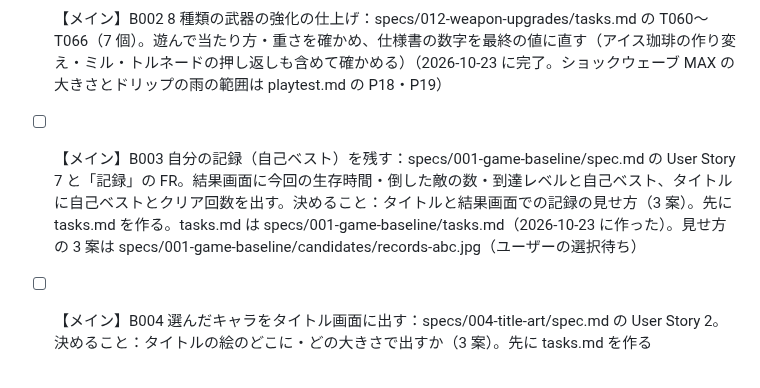
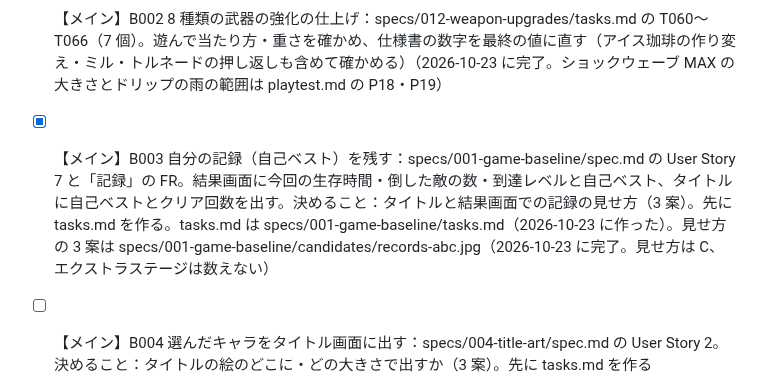
Before and after one commit to ItoJun0006/coffee-survival, a Markdown page: specs/backlog/tasks.md, the part around the change. GitHub-like rendering.

Commit message:
001 の User Story 7（自分の記録）のタスク T008〜T010 を完了にし、バックログ B003 を完了にする
Co-Authored-By: Claude Opus 5.5 <noreply@anthropic.com>
Claude-Session: https://claude.ai/code/session_016V7qc48hWmKiNh6fNgfoV6

```diff
--- a/specs/backlog/tasks.md
+++ b/specs/backlog/tasks.md
@@ -18,7 +18,7 @@
 
 - [ ] 【敵】B001 レア敵「まくらウサギ」を作る：specs/013-rare-enemy/tasks.md の T003〜T018（16 個）。倒すとそのプレイの間だけ攻撃の枠が 4 つになる
 - [x] 【メイン】B002 8 種類の武器の強化の仕上げ：specs/012-weapon-upgrades/tasks.md の T060〜T066（7 個）。遊んで当たり方・重さを確かめ、仕様書の数字を最終の値に直す（アイス珈琲の作り変え・ミル・トルネードの押し返しも含めて確かめる）（2026-10-23 に完了。ショックウェーブ MAX の大きさとドリップの雨の範囲は playtest.md の P18・P19）
-- [ ] 【メイン】B003 自分の記録（自己ベスト）を残す：specs/001-game-baseline/spec.md の User Story 7 と「記録」の FR。結果画面に今回の生存時間・倒した敵の数・到達レベルと自己ベスト、タイトルに自己ベストとクリア回数を出す。決めること：タイトルと結果画面での記録の見せ方（3 案）。先に tasks.md を作る。tasks.md は specs/001-game-baseline/tasks.md（2026-10-23 に作った）。見せ方の 3 案は specs/001-game-baseline/candidates/records-abc.jpg（ユーザーの選択待ち）
+- [x] 【メイン】B003 自分の記録（自己ベスト）を残す：specs/001-game-baseline/spec.md の User Story 7 と「記録」の FR。結果画面に今回の生存時間・倒した敵の数・到達レベルと自己ベスト、タイトルに自己ベストとクリア回数を出す。決めること：タイトルと結果画面での記録の見せ方（3 案）。先に tasks.md を作る。tasks.md は specs/001-game-baseline/tasks.md（2026-10-23 に作った）。見せ方の 3 案は specs/001-game-baseline/candidates/records-abc.jpg（2026-10-23 に完了。見せ方は C、エクストラステージは数えない）
 - [ ] 【メイン】B004 選んだキャラをタイトル画面に出す：specs/004-title-art/spec.md の User Story 2。決めること：タイトルの絵のどこに・どの大きさで出すか（3 案）。先に tasks.md を作る
 - [x] 【キャラ】B005 弾が 1 つだけの「一点集中」キャラ「ピーベリー」：specs/017-focus-character/spec.md（2026-10-22 に実装。見た目は A、ケントを外したマスに入れた）
 - [ ] 【キャラ】B013 攻撃の数が 3 倍の「こーひー3兄弟」：specs/018-coffee-brothers/spec.md（2026-10-22 に実装。見た目は串に刺した 3 色の豆）。残り：値段と仕入れの条件を決める（今は仮に 390 枚・条件なし）
```
Also changed, not shown: 2 other files.
